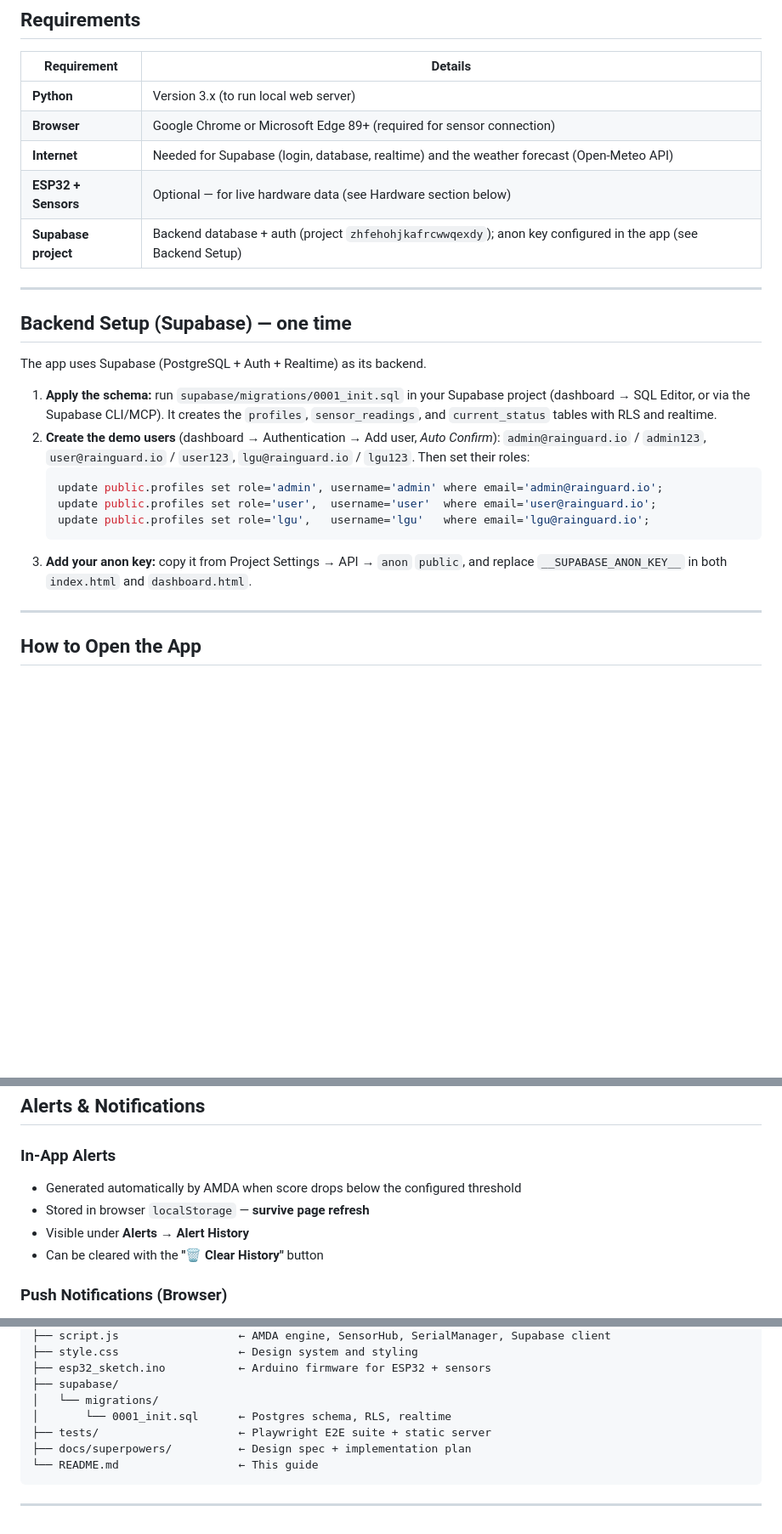
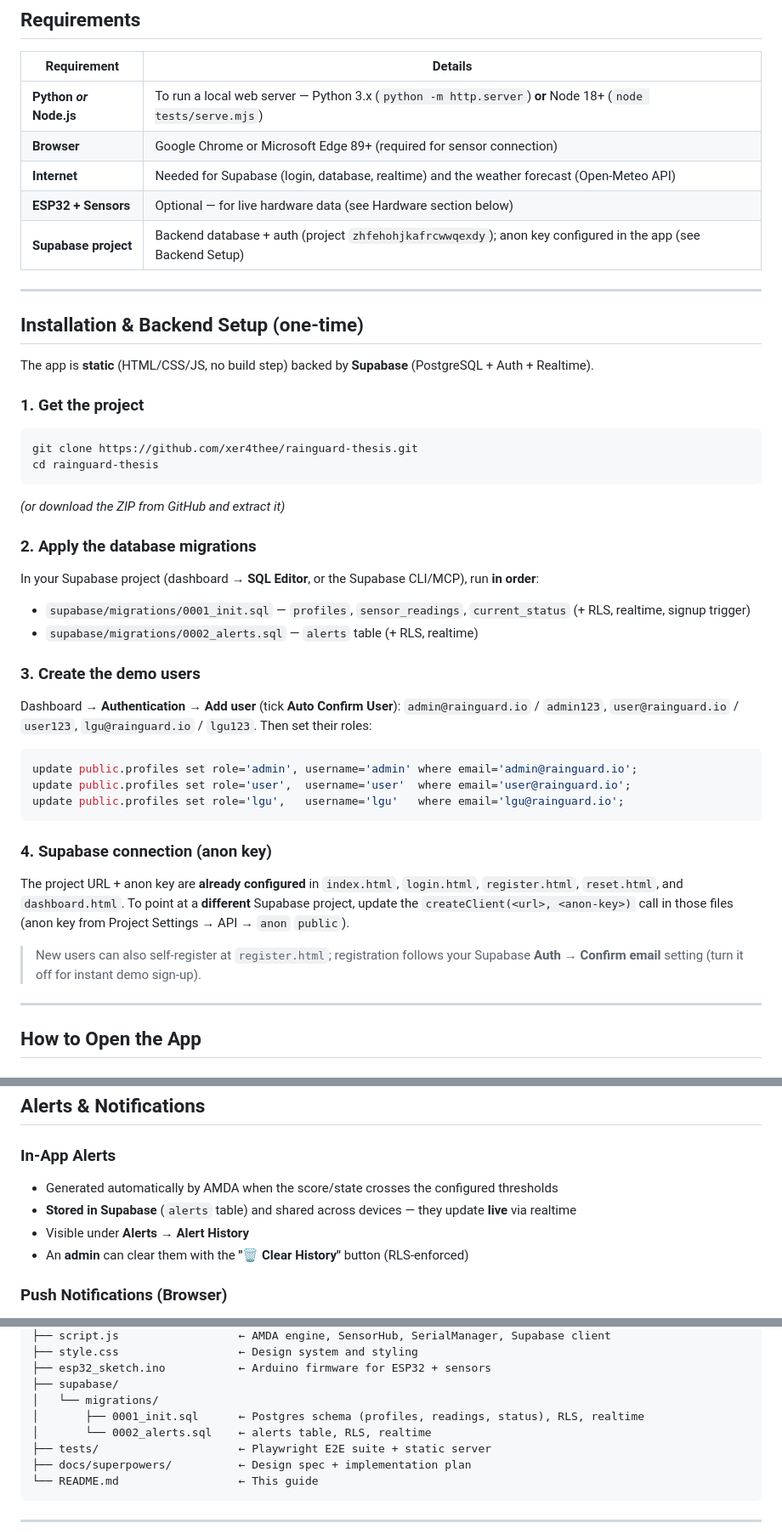
Before and after one commit to xer4thee/rainguard-thesis, a Markdown page: README.md, 3 parts joined by grey strips. Shown at 85% size. GitHub-like rendering; blank space fills up the shorter version.

Commit message:
docs: expand README install/setup (both migrations, Node option, tests) + alerts
- Installation & Backend Setup: clone, apply 0001_init + 0002_alerts migrations,
  create demo users + roles, anon-key already-configured note.
- Add Developer Setup section (npm install / SUPABASE_PAT / npm run test:e2e).
- Requirements: Python or Node.js server. File tree: add 0002_alerts.sql.
- Update Alerts (Supabase realtime) + User Management (real profiles) docs.

Co-Authored-By: Claude Opus 4.8 (1M context) <noreply@anthropic.com>

````diff
--- a/README.md
+++ b/README.md
@@ -7,7 +7,7 @@
 
 | Requirement | Details |
 |---|---|
-| **Python** | Version 3.x (to run local web server) |
+| **Python _or_ Node.js** | To run a local web server — Python 3.x (`python -m http.server`) **or** Node 18+ (`node tests/serve.mjs`) |
 | **Browser** | Google Chrome or Microsoft Edge 89+ (required for sensor connection) |
 | **Internet** | Needed for Supabase (login, database, realtime) and the weather forecast (Open-Meteo API) |
 | **ESP32 + Sensors** | Optional — for live hardware data (see Hardware section below) |
@@ -15,23 +15,39 @@
 
 ---
 
-## Backend Setup (Supabase) — one time
+## Installation & Backend Setup (one-time)
 
-The app uses Supabase (PostgreSQL + Auth + Realtime) as its backend.
+The app is **static** (HTML/CSS/JS, no build step) backed by **Supabase** (PostgreSQL + Auth + Realtime).
 
-1. **Apply the schema:** run `supabase/migrations/0001_init.sql` in your Supabase project
-   (dashboard → SQL Editor, or via the Supabase CLI/MCP). It creates the `profiles`,
-   `sensor_readings`, and `current_status` tables with RLS and realtime.
-2. **Create the demo users** (dashboard → Authentication → Add user, *Auto Confirm*):
-   `admin@rainguard.io` / `admin123`, `user@rainguard.io` / `user123`,
-   `lgu@rainguard.io` / `lgu123`. Then set their roles:
-   ```sql
-   update public.profiles set role='admin', username='admin' where email='admin@rainguard.io';
-   update public.profiles set role='user',  username='user'  where email='user@rainguard.io';
-   update public.profiles set role='lgu',   username='lgu'   where email='lgu@rainguard.io';
-   ```
-3. **Add your anon key:** copy it from Project Settings → API → `anon` `public`, and
-   replace `__SUPABASE_ANON_KEY__` in both `index.html` and `dashboard.html`.
+### 1. Get the project
+```
+git clone https://github.com/xer4thee/rainguard-thesis.git
+cd rainguard-thesis
+```
+*(or download the ZIP from GitHub and extract it)*
+
+### 2. Apply the database migrations
+In your Supabase project (dashboard → **SQL Editor**, or the Supabase CLI/MCP), run **in order**:
+- `supabase/migrations/0001_init.sql` — `profiles`, `sensor_readings`, `current_status` (+ RLS, realtime, signup trigger)
+- `supabase/migrations/0002_alerts.sql` — `alerts` table (+ RLS, realtime)
+
+### 3. Create the demo users
+Dashboard → **Authentication → Add user** (tick **Auto Confirm User**):
+`admin@rainguard.io` / `admin123`, `user@rainguard.io` / `user123`, `lgu@rainguard.io` / `lgu123`.
+Then set their roles:
+```sql
+update public.profiles set role='admin', username='admin' where email='admin@rainguard.io';
+update public.profiles set role='user',  username='user'  where email='user@rainguard.io';
+update public.profiles set role='lgu',   username='lgu'   where email='lgu@rainguard.io';
+```
+
+### 4. Supabase connection (anon key)
+The project URL + anon key are **already configured** in `index.html`, `login.html`, `register.html`,
+`reset.html`, and `dashboard.html`. To point at a **different** Supabase project, update the
+`createClient(<url>, <anon-key>)` call in those files (anon key from Project Settings → API → `anon` `public`).
+
+> New users can also self-register at `register.html`; registration follows your Supabase
+> **Auth → Confirm email** setting (turn it off for instant demo sign-up).
 
 ---
 
@@ -164,10 +196,10 @@ Each state produces **specific actionable recommendations** shown on the dashboa
 ## Alerts & Notifications
 
 ### In-App Alerts
-- Generated automatically by AMDA when score drops below the configured threshold
-- Stored in browser `localStorage` — **survive page refresh**
+- Generated automatically by AMDA when the score/state crosses the configured thresholds
+- **Stored in Supabase** (`alerts` table) and shared across devices — they update **live** via realtime
 - Visible under **Alerts → Alert History**
-- Can be cleared with the **"🗑 Clear History"** button
+- An **admin** can clear them with the **"🗑 Clear History"** button (RLS-enforced)
 
 ### Push Notifications (Browser)
 1. Go to **Alerts → Notification Preferences**
@@ -242,7 +274,8 @@ RainGuard/
 ├── esp32_sketch.ino           ← Arduino firmware for ESP32 + sensors
 ├── supabase/
 │   └── migrations/
-│       └── 0001_init.sql      ← Postgres schema, RLS, realtime
+│       ├── 0001_init.sql      ← Postgres schema (profiles, readings, status), RLS, realtime
+│       └── 0002_alerts.sql    ← alerts table, RLS, realtime
 ├── tests/                     ← Playwright E2E suite + static server
 ├── docs/superpowers/          ← Design spec + implementation plan
 └── README.md                  ← This guide
````
Also changed, not shown: other parts of README.md (+18 -2 lines).
